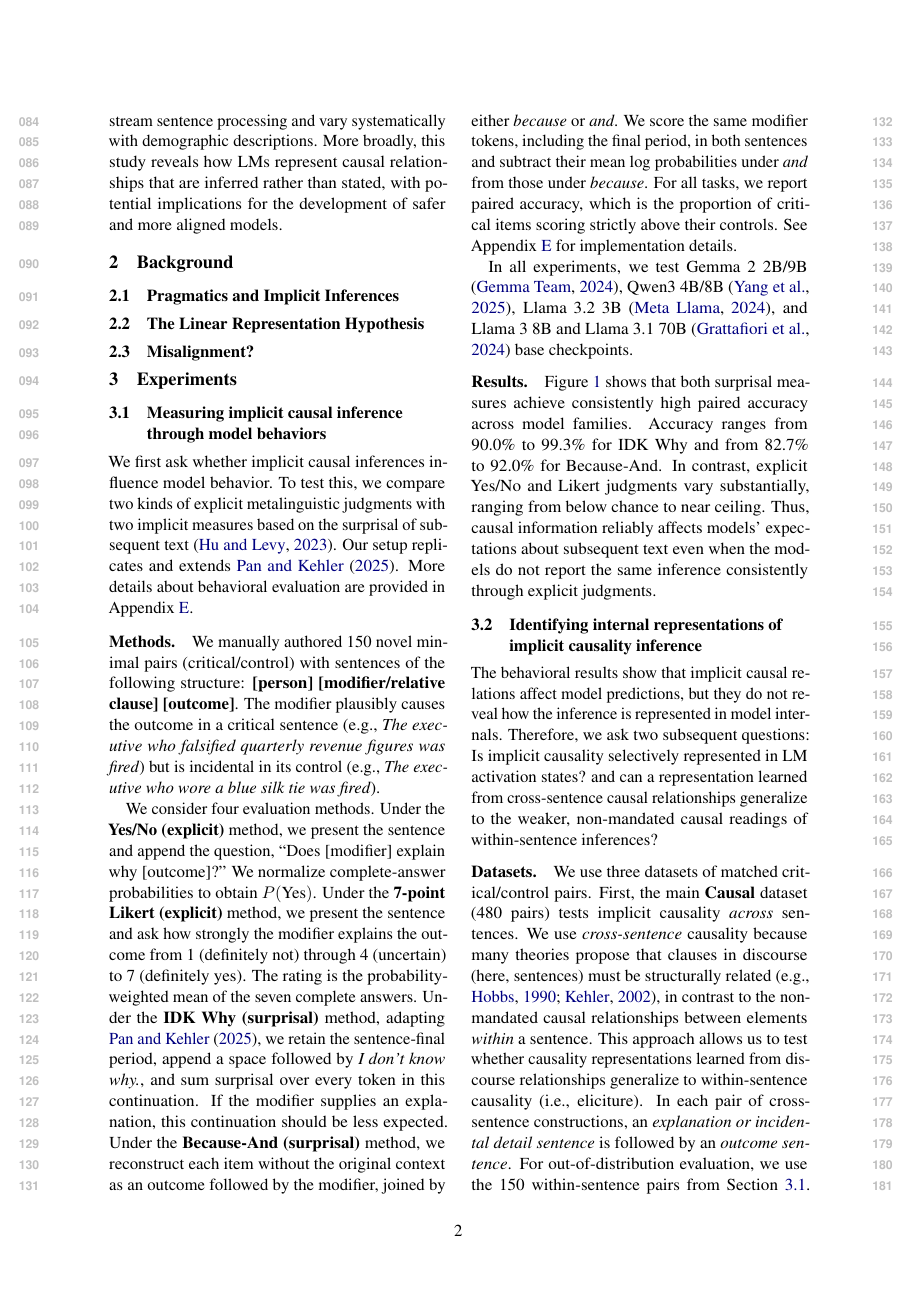
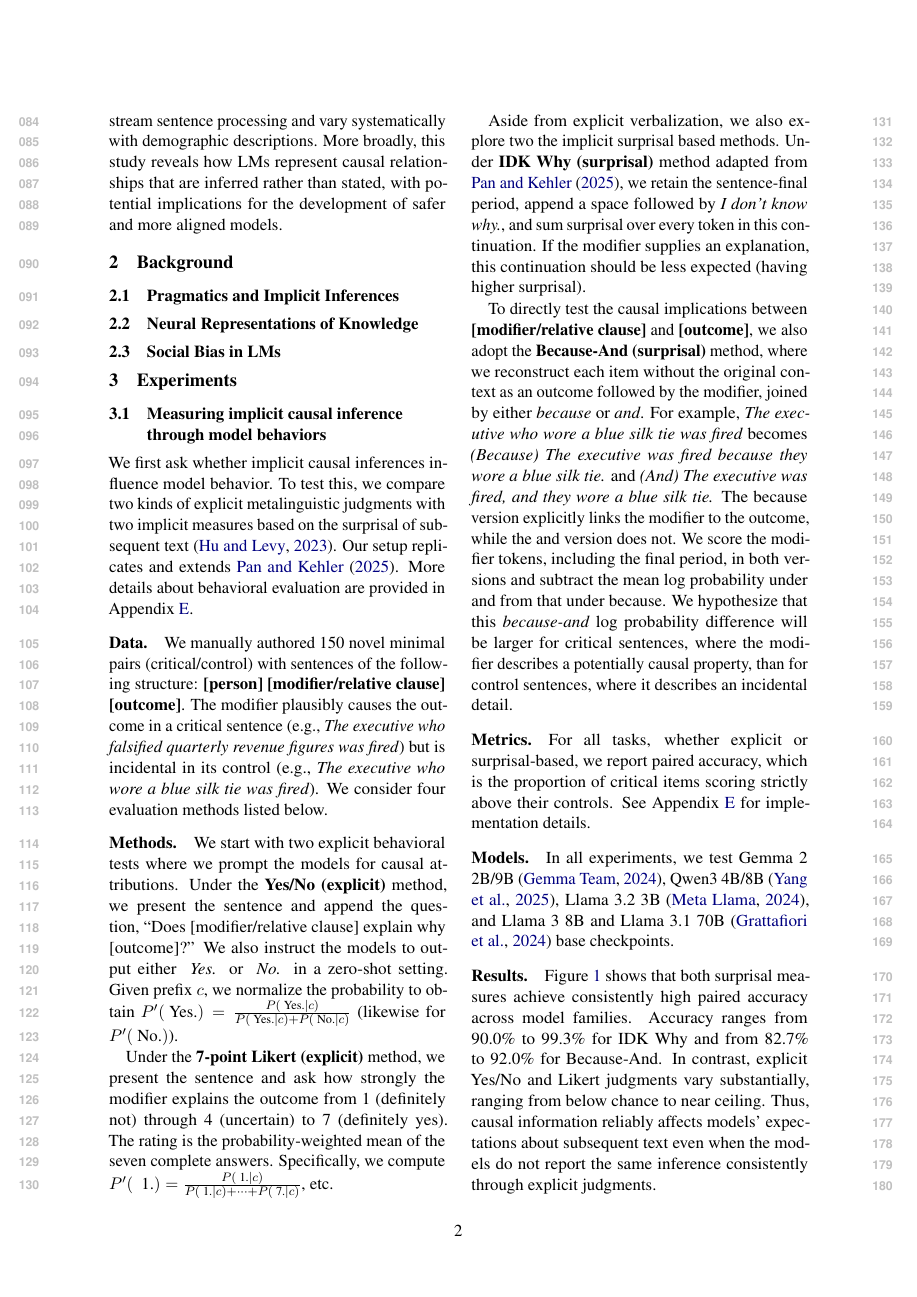
Before and after one commit to SusanWYS/Formatting-Instructions-For-NeurIPS-2026-2-, a LaTeX paper (acl/acl_latex.tex): page 2 of 20 before the commit and page 2 of 21 after it. Compiled offline with pdfLaTeX.

Commit message:
Updates from Overleaf

```diff
--- a/acl/acl_latex.tex
+++ b/acl/acl_latex.tex
@@ -51,8 +51,8 @@ with potential implications for the development of safer and more aligned models
 
 \section{Background}
 \subsection{Pragmatics and Implicit Inferences}
-\subsection{The Linear Representation Hypothesis}
-\subsection{Misalignment?}
+\subsection{Neural Representations of Knowledge}
+\subsection{Social Bias in LMs}
 
 \section{Experiments}
 \label{sec:experiments}
@@ -61,16 +61,21 @@ with potential implications for the development of safer and more aligned models
 \label{sec:behavior}
 We first ask whether implicit causal inferences influence model behavior. To test this, we compare two kinds of explicit metalinguistic judgments with two implicit measures based on the surprisal of subsequent text \citep{hu-levy-2023-prompting}. Our setup replicates and extends \citet{pan-kehler-2025-pragmatic}. More details about behavioral evaluation are provided in Appendix~\ref{app:behavior-details}.
 
-\paragraph{Methods.}
+\paragraph{Data.}
 
-We manually authored 150 novel minimal pairs (critical/control) with sentences of the following structure: \textbf{[person] [modifier/relative clause] [outcome]}. The modifier plausibly causes the outcome in a critical sentence (e.g., \emph{The executive who falsified quarterly revenue figures was fired}) but is incidental in its control (e.g., \emph{The executive who wore a blue silk tie was fired}).
+We manually authored 150 novel minimal pairs (critical/control) with sentences of the following structure: \textbf{[person] [modifier/relative clause] [outcome]}. The modifier plausibly causes the outcome in a critical sentence (e.g., \emph{The executive who falsified quarterly revenue figures was fired}) but is incidental in its control (e.g., \emph{The executive who wore a blue silk tie was fired}). We consider four evaluation methods listed below.
+\paragraph{Methods.} We start with two explicit behavioral tests where we prompt the models for causal attributions.
+Under the \textbf{Yes/No (explicit)} method, we present the sentence and append the question, ``Does [modifier/relative clause] explain why [outcome]?'' We also instruct the models to output either \emph{ Yes.} or \emph{ No.} in a zero-shot setting. Given prefix $c$, we normalize the probability to obtain $P'(\text{ Yes.}) = \frac{P(\text{ Yes.} \mid c)}{P(\text{ Yes.} \mid c) + P(\text{ No.} \mid c)}$ (likewise for $P'(\text{ No.})$).
 
-We consider four evaluation methods. Under the \textbf{Yes/No (explicit)} method, we present the sentence and append the question, ``Does [modifier] explain why [outcome]?'' We normalize complete-answer probabilities to obtain $P(\text{Yes})$. % The prompt is in \hyperref[app:behavior-details]{Appendix~\ref*{app:behavior-details}}.
-Under the \textbf{7-point Likert (explicit)} method, we present the sentence and ask how strongly the modifier explains the outcome from 1 (definitely not) through 4 (uncertain) to 7 (definitely yes). The rating is the probability-weighted mean of the seven complete answers. % ; see \hyperref[app:behavior-details]{Appendix~\ref*{app:behavior-details}}.
-Under the \textbf{IDK Why (surprisal)} method, adapting \citet{pan-kehler-2025-pragmatic}, we retain the sentence-final period, append a space followed by \emph{I don't know why.}, and sum surprisal over every token in this continuation. If the modifier supplies an explanation, this continuation should be less expected. Under the \textbf{Because-And (surprisal)} method, we reconstruct each item without the original context as an outcome followed by the modifier, joined by either \emph{because} or \emph{and}. We score the same modifier tokens, including the final period, in both sentences and subtract their mean log probabilities under \emph{and} from those under \emph{because}. % See \hyperref[app:behavior-details]{Appendix~\ref*{app:behavior-details}}.
-For all tasks, we report paired accuracy, which is the proportion of critical items scoring strictly above their controls. See Appendix~\ref{app:behavior-details} for implementation details.
+Under the \textbf{7-point Likert (explicit)} method, we present the sentence and ask how strongly the modifier explains the outcome from 1 (definitely not) through 4 (uncertain) to 7 (definitely yes). The rating is the probability-weighted mean of the seven complete answers. Specifically, we compute $P'(\text{ \text{ 1.}}) = \frac{P(\text{ 1.}\mid c)}{P(\text{ 1.}\mid c) + \dots + P(\text{ 7.} \mid c)}$, etc.
 
-In all experiments, we test Gemma~2 2B/9B \citep{gemma-team-2024-gemma2}, Qwen3 4B/8B \citep{qwen-team-2025-qwen3}, Llama~3.2 3B \citep{meta-2024-llama32}, and Llama~3 8B and Llama~3.1 70B \citep{dubey-etal-2024-llama3} base checkpoints.
+Aside from explicit verbalization, we also explore two the implicit surprisal based methods. Under \textbf{IDK Why (surprisal)} method adapted from \citet{pan-kehler-2025-pragmatic}, we retain the sentence-final period, append a space followed by \emph{I don't know why.}, and sum surprisal over every token in this continuation. If the modifier supplies an explanation, this continuation should be less expected (having higher surprisal).
+
+To directly test the causal implications between \textbf{[modifier/relative clause]} and \textbf{[outcome]}, we also adopt the \textbf{Because-And (surprisal)} method, where we reconstruct each item without the original context as an outcome followed by the modifier, joined by either \emph{because} or \emph{and}. For example, \emph{The executive who wore a blue silk tie was fired} becomes \emph{(Because) The executive was fired because they wore a blue silk tie.} and \emph{(And) The executive was fired, and they wore a blue silk tie.} The because version explicitly links the modifier to the outcome, while the and version does not. We score the modifier tokens, including the final period, in both versions and subtract the mean log probability under and from that under because. We hypothesize that this \emph{because-and} log probability difference will be larger for critical sentences, where the modifier describes a potentially causal property, than for control sentences, where it describes an incidental detail.
+\paragraph{Metrics.}
+For all tasks, whether explicit or surprisal-based, we report paired accuracy, which is the proportion of critical items scoring strictly above their controls. See Appendix~\ref{app:behavior-details} for implementation details.
+
+\paragraph{Models.}In all experiments, we test Gemma~2 2B/9B \citep{gemma-team-2024-gemma2}, Qwen3 4B/8B \citep{qwen-team-2025-qwen3}, Llama~3.2 3B \citep{meta-2024-llama32}, and Llama~3 8B and Llama~3.1 70B \citep{dubey-etal-2024-llama3} base checkpoints.
 
 \begin{figure*}[t]
   \centering
```
